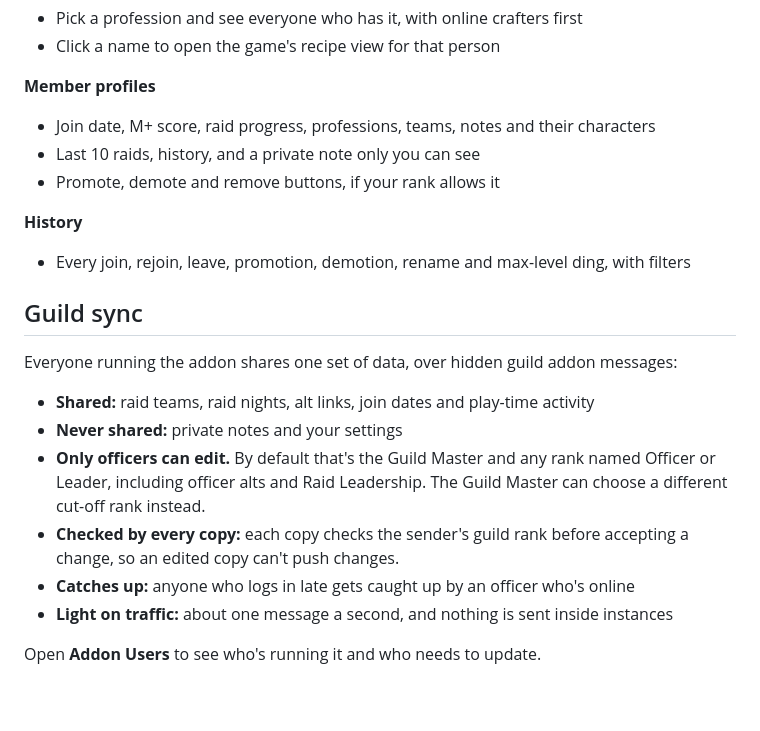
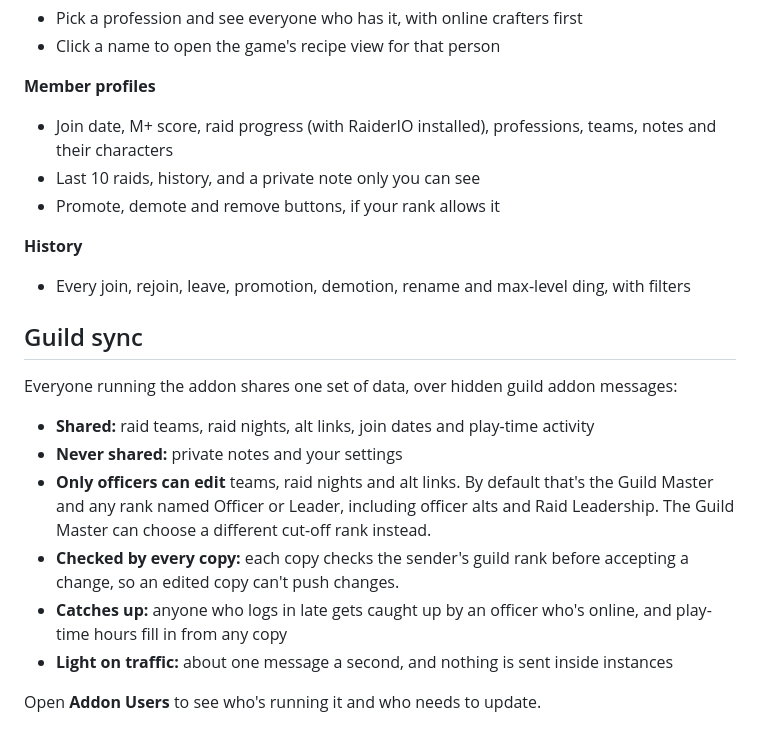
Before and after one commit to AndyPandyTX/PandyGuildManagement, a Markdown page: curseforge-description.md, the part around the change. Drawn GitHub-style; blank space fills up the shorter version.

Commit message:
CurseForge description: RaiderIO note, who edits what, activity catch-up
Co-Authored-By: Claude Opus 5.5 <noreply@anthropic.com>

```diff
--- a/curseforge-description.md
+++ b/curseforge-description.md
@@ -42,7 +42,7 @@ Type **/pgm** to open it, or click it in the AddOns button on the minimap.
 - Click a name to open the game's recipe view for that person
 
 **Member profiles**
-- Join date, M+ score, raid progress, professions, teams, notes and their characters
+- Join date, M+ score, raid progress (with RaiderIO installed), professions, teams, notes and their characters
 - Last 10 raids, history, and a private note only you can see
 - Promote, demote and remove buttons, if your rank allows it
 
@@ -55,9 +55,9 @@ Everyone running the addon shares one set of data, over hidden guild addon messa
 
 - **Shared:** raid teams, raid nights, alt links, join dates and play-time activity
 - **Never shared:** private notes and your settings
-- **Only officers can edit.** By default that's the Guild Master and any rank named Officer or Leader, including officer alts and Raid Leadership. The Guild Master can choose a different cut-off rank instead.
+- **Only officers can edit** teams, raid nights and alt links. By default that's the Guild Master and any rank named Officer or Leader, including officer alts and Raid Leadership. The Guild Master can choose a different cut-off rank instead.
 - **Checked by every copy:** each copy checks the sender's guild rank before accepting a change, so an edited copy can't push changes.
-- **Catches up:** anyone who logs in late gets caught up by an officer who's online
+- **Catches up:** anyone who logs in late gets caught up by an officer who's online, and play-time hours fill in from any copy
 - **Light on traffic:** about one message a second, and nothing is sent inside instances
 
 Open **Addon Users** to see who's running it and who needs to update.
```
